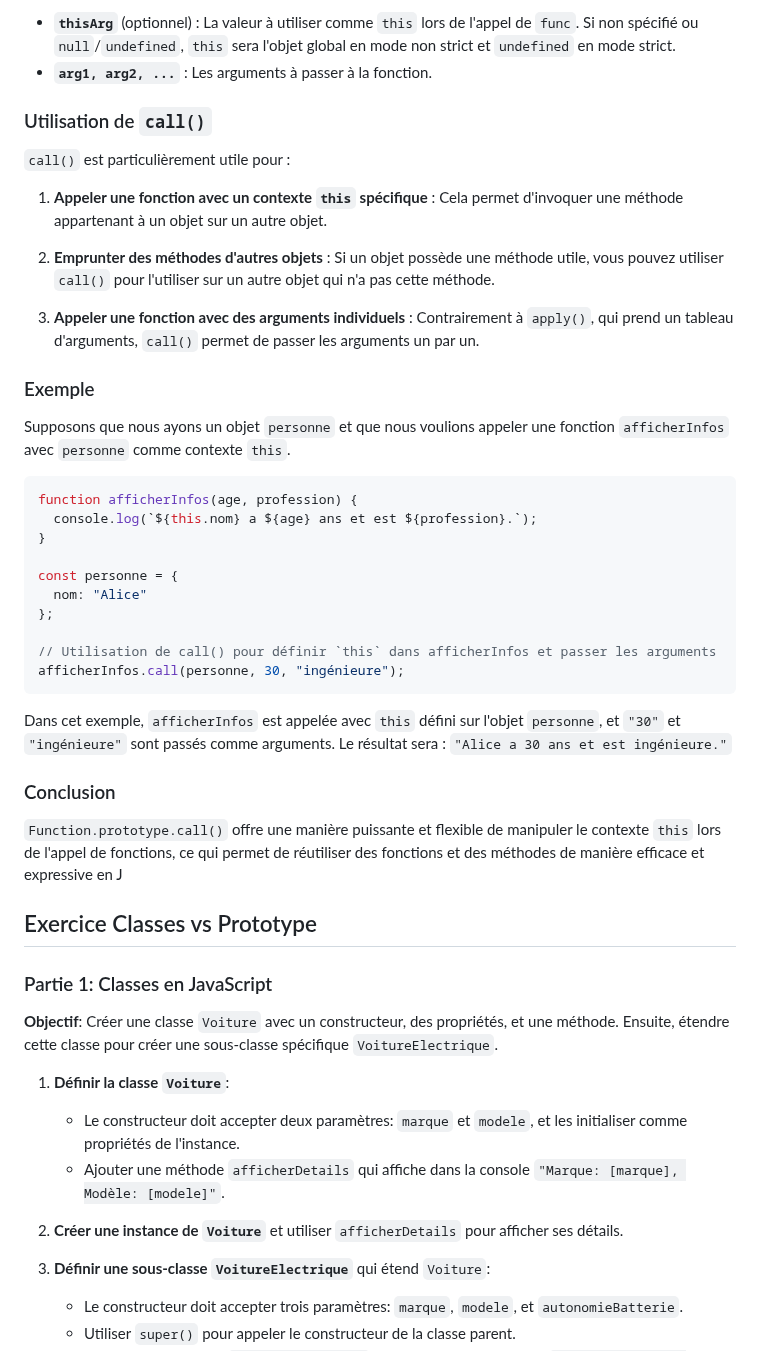
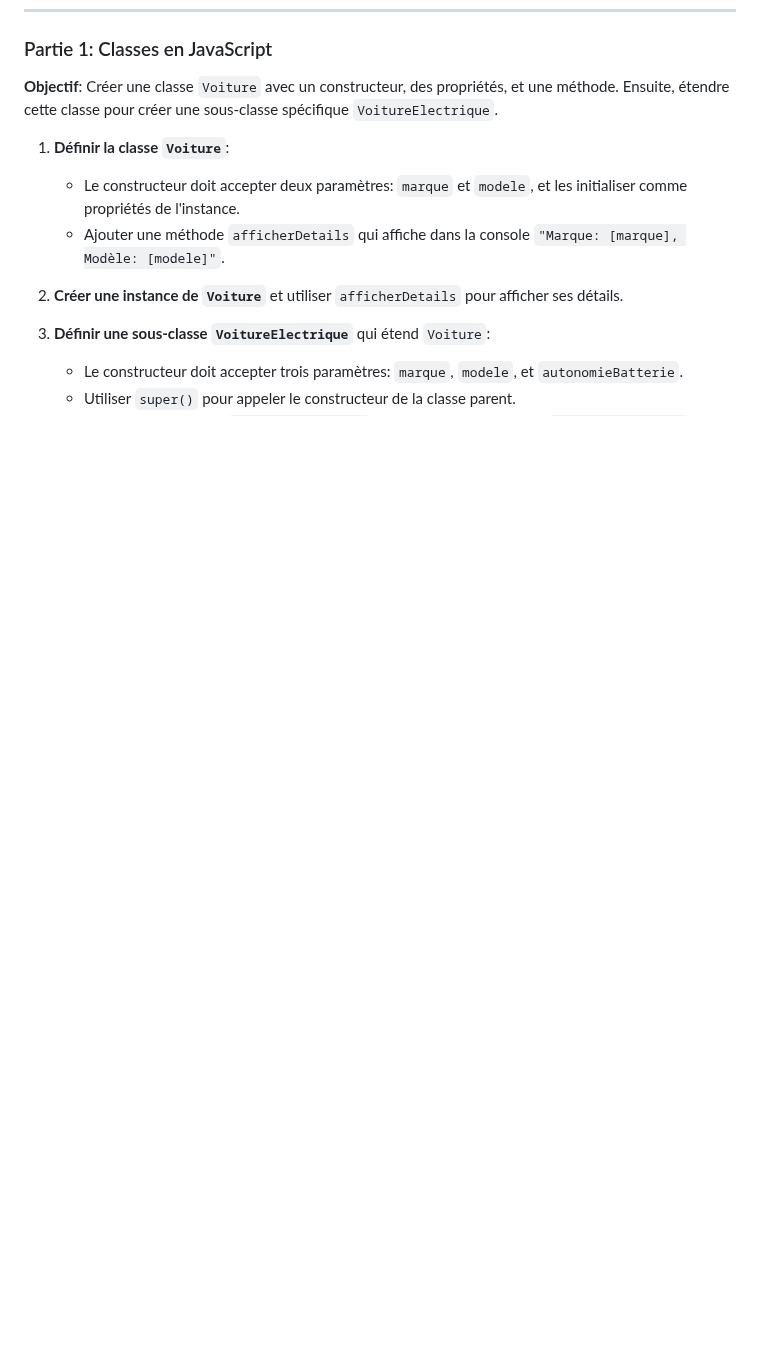
Before and after one commit to ESTIAM-PARIS-SUPPORT/JS, a Markdown page: Supports/chap-Prototype.md, the part around one of its changes. Drawn GitHub-style; blank space fills up the shorter version.

````diff
--- a/Supports/chap-Prototype.md
+++ b/Supports/chap-Prototype.md
@@ -138,39 +80,3 @@ func.call([thisArg[, arg1, arg2, ...]])
-- **`thisArg`** (optionnel) : La valeur à utiliser comme `this` lors de l'appel de `func`. Si non spécifié ou `null`/`undefined`, `this` sera l'objet global en mode non strict et `undefined` en mode strict.
-- **`arg1, arg2, ...`** : Les arguments à passer à la fonction.
-
-### Utilisation de `call()`
-
-`call()` est particulièrement utile pour :
-
-1. **Appeler une fonction avec un contexte `this` spécifique** : Cela permet d'invoquer une méthode appartenant à un objet sur un autre objet.
-
-2. **Emprunter des méthodes d'autres objets** : Si un objet possède une méthode utile, vous pouvez utiliser `call()` pour l'utiliser sur un autre objet qui n'a pas cette méthode.
-
-3. **Appeler une fonction avec des arguments individuels** : Contrairement à `apply()`, qui prend un tableau d'arguments, `call()` permet de passer les arguments un par un.
-
-### Exemple
-
-Supposons que nous ayons un objet `personne` et que nous voulions appeler une fonction `afficherInfos` avec `personne` comme contexte `this`.
-
-```javascript
-function afficherInfos(age, profession) {
-  console.log(`${this.nom} a ${age} ans et est ${profession}.`);
-}
-
-const personne = {
-  nom: "Alice"
-};
-
-// Utilisation de call() pour définir `this` dans afficherInfos et passer les arguments
-afficherInfos.call(personne, 30, "ingénieure");
-```
-
-Dans cet exemple, `afficherInfos` est appelée avec `this` défini sur l'objet `personne`, et `"30"` et `"ingénieure"` sont passés comme arguments. Le résultat sera : `"Alice a 30 ans et est ingénieure."`
-
-### Conclusion
-
-`Function.prototype.call()` offre une manière puissante et flexible de manipuler le contexte `this` lors de l'appel de fonctions, ce qui permet de réutiliser des fonctions et des méthodes de manière efficace et expressive en J
-## Exercice Classes vs Prototype
 
 ### Partie 1: Classes en JavaScript
 
````
Also changed, not shown: other parts of Supports/chap-Prototype.md (+0 -58 lines).
